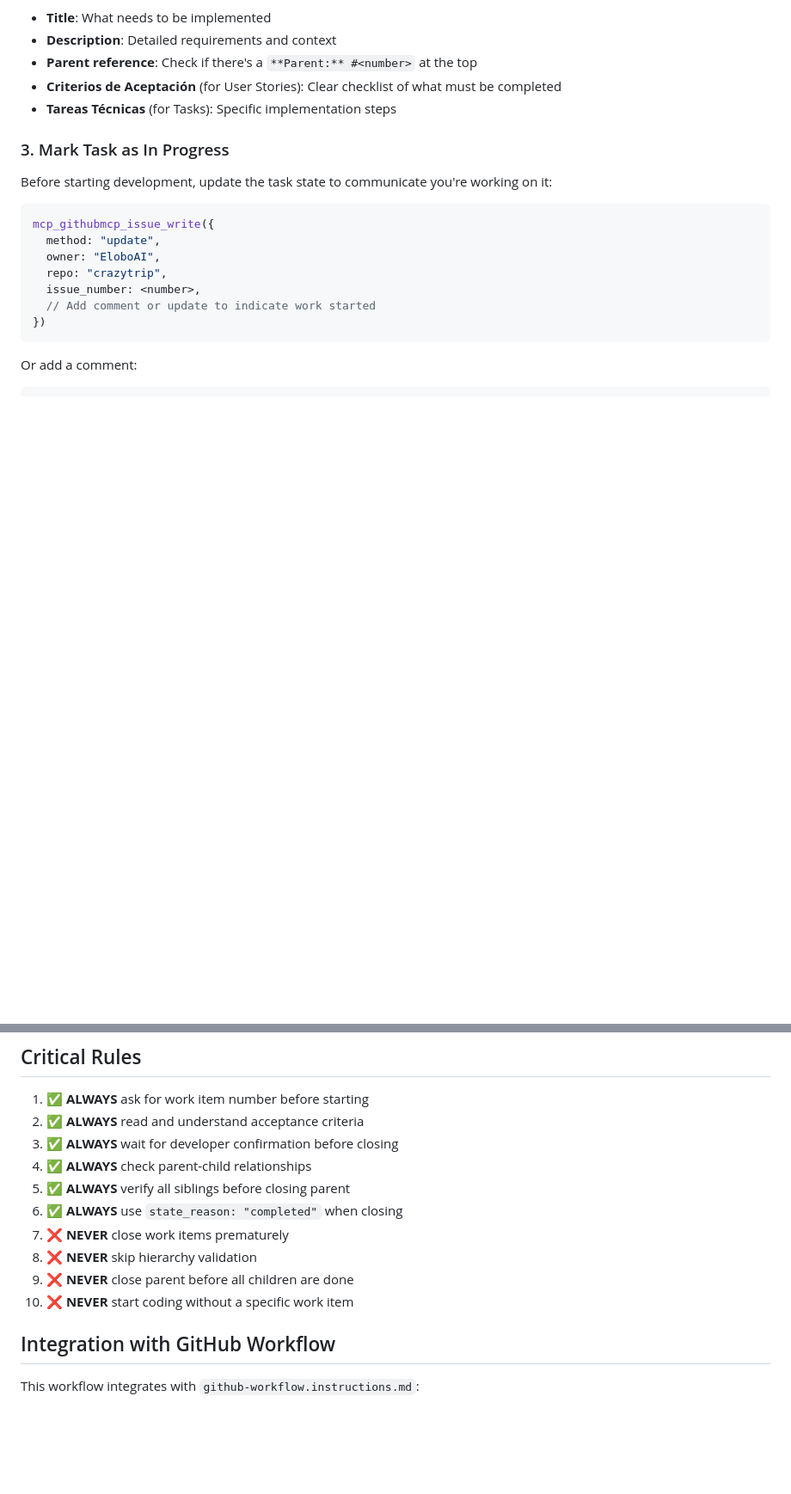
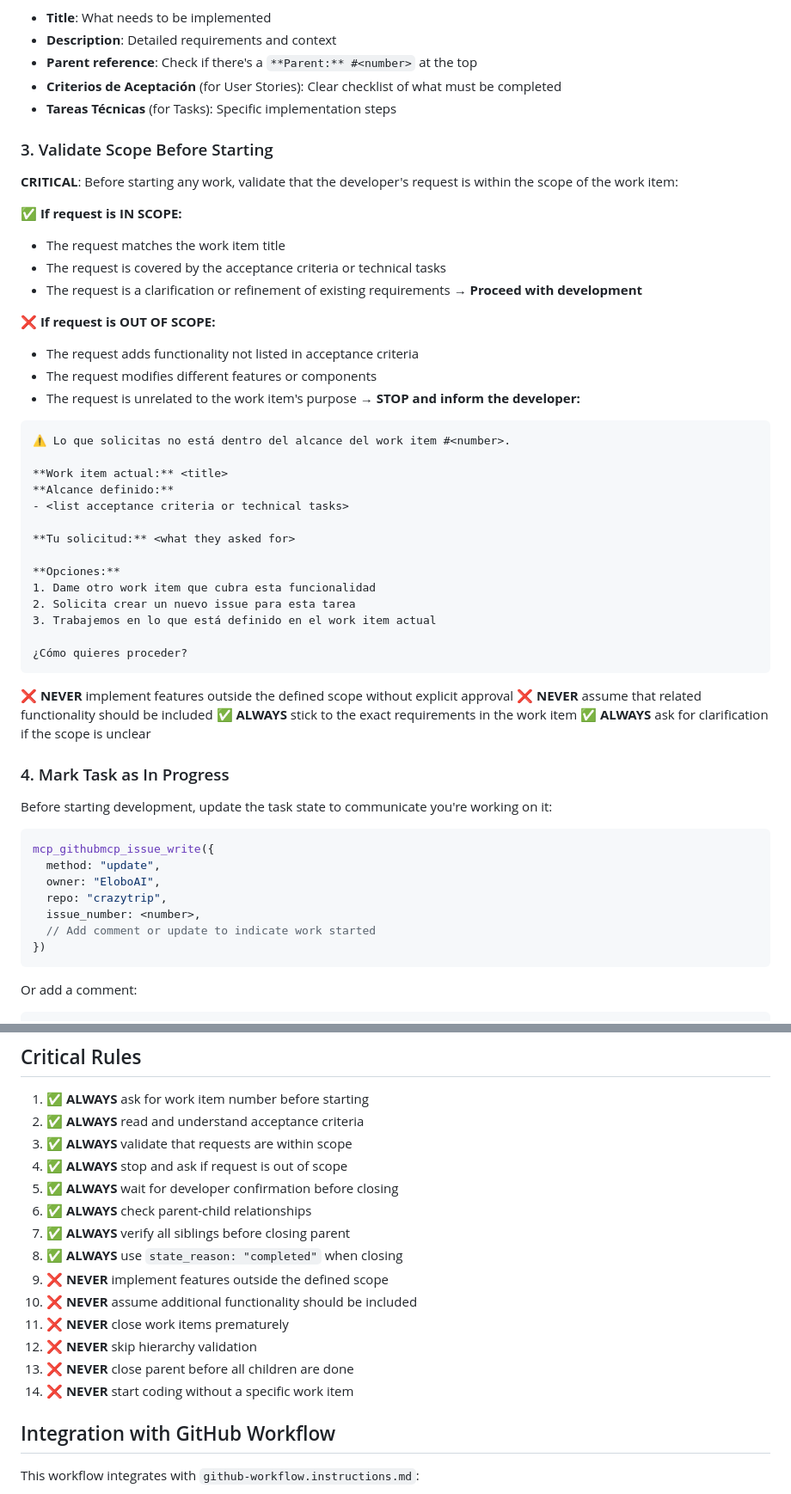
Before and after one commit to EloboAI/crazytrip, a Markdown page: .github/instructions/development-workflow.instructions.md, 2 parts joined by grey strips. Shown: that part at 86% size. Drawn GitHub-style; blank space fills up the shorter version.

Commit message:
feat: Enhance development workflow instructions with scope validation guidelines

````diff
--- a/.github/instructions/development-workflow.instructions.md
+++ b/.github/instructions/development-workflow.instructions.md
@@ -32,7 +32,45 @@ Once you have the issue number, retrieve and analyze:
 - **Criterios de Aceptación** (for User Stories): Clear checklist of what must be completed
 - **Tareas Técnicas** (for Tasks): Specific implementation steps
 
-### 3. Mark Task as In Progress
+### 3. Validate Scope Before Starting
+
+**CRITICAL**: Before starting any work, validate that the developer's request is within the scope of the work item:
+
+✅ **If request is IN SCOPE:**
+- The request matches the work item title
+- The request is covered by the acceptance criteria or technical tasks
+- The request is a clarification or refinement of existing requirements
+→ **Proceed with development**
+
+❌ **If request is OUT OF SCOPE:**
+- The request adds functionality not listed in acceptance criteria
+- The request modifies different features or components
+- The request is unrelated to the work item's purpose
+→ **STOP and inform the developer:**
+
+```
+⚠️ Lo que solicitas no está dentro del alcance del work item #<number>.
+
+**Work item actual:** <title>
+**Alcance definido:**
+- <list acceptance criteria or technical tasks>
+
+**Tu solicitud:** <what they asked for>
+
+**Opciones:**
+1. Dame otro work item que cubra esta funcionalidad
+2. Solicita crear un nuevo issue para esta tarea
+3. Trabajemos en lo que está definido en el work item actual
+
+¿Cómo quieres proceder?
+```
+
+❌ **NEVER** implement features outside the defined scope without explicit approval
+❌ **NEVER** assume that related functionality should be included
+✅ **ALWAYS** stick to the exact requirements in the work item
+✅ **ALWAYS** ask for clarification if the scope is unclear
+
+### 4. Mark Task as In Progress
 
 Before starting development, update the task state to communicate you're working on it:
 
@@ -271,14 +372,18 @@ After completing work:
 
 1. ✅ **ALWAYS** ask for work item number before starting
 2. ✅ **ALWAYS** read and understand acceptance criteria
-3. ✅ **ALWAYS** wait for developer confirmation before closing
-4. ✅ **ALWAYS** check parent-child relationships
-5. ✅ **ALWAYS** verify all siblings before closing parent
-6. ✅ **ALWAYS** use `state_reason: "completed"` when closing
-7. ❌ **NEVER** close work items prematurely
-8. ❌ **NEVER** skip hierarchy validation
-9. ❌ **NEVER** close parent before all children are done
-10. ❌ **NEVER** start coding without a specific work item
+3. ✅ **ALWAYS** validate that requests are within scope
+4. ✅ **ALWAYS** stop and ask if request is out of scope
+5. ✅ **ALWAYS** wait for developer confirmation before closing
+6. ✅ **ALWAYS** check parent-child relationships
+7. ✅ **ALWAYS** verify all siblings before closing parent
+8. ✅ **ALWAYS** use `state_reason: "completed"` when closing
+9. ❌ **NEVER** implement features outside the defined scope
+10. ❌ **NEVER** assume additional functionality should be included
+11. ❌ **NEVER** close work items prematurely
+12. ❌ **NEVER** skip hierarchy validation
+13. ❌ **NEVER** close parent before all children are done
+14. ❌ **NEVER** start coding without a specific work item
 
 ## Integration with GitHub Workflow
 
````
Also changed, not shown: other parts of .github/instructions/development-workflow.instructions.md (+63 -0 lines).
